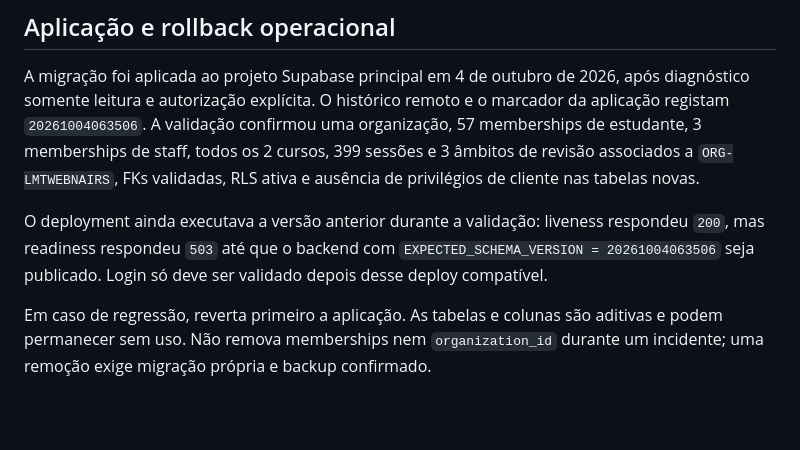
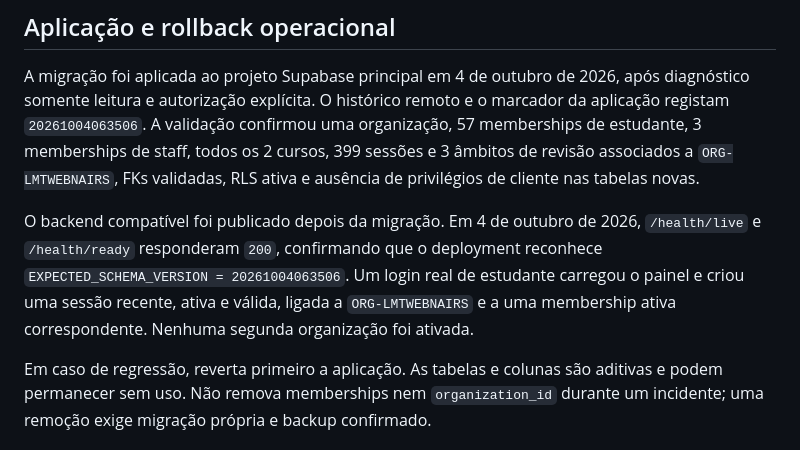
Before and after one commit to Nunes99/courseplatform, a Markdown page: docs/multi-tenant-foundation.md, the part around the change. GitHub-like rendering; blank space fills up the shorter version.

```diff
--- a/docs/multi-tenant-foundation.md
+++ b/docs/multi-tenant-foundation.md
@@ -96,10 +96,12 @@ organização, 57 memberships de estudante, 3 memberships de staff, todos os 2
 cursos, 399 sessões e 3 âmbitos de revisão associados a `ORG-LMTWEBNAIRS`, FKs
 validadas, RLS ativa e ausência de privilégios de cliente nas tabelas novas.
 
-O deployment ainda executava a versão anterior durante a validação: liveness
-respondeu `200`, mas readiness respondeu `503` até que o backend com
-`EXPECTED_SCHEMA_VERSION = 20261004063506` seja publicado. Login só deve ser
-validado depois desse deploy compatível.
+O backend compatível foi publicado depois da migração. Em 4 de outubro de 2026,
+`/health/live` e `/health/ready` responderam `200`, confirmando que o deployment
+reconhece `EXPECTED_SCHEMA_VERSION = 20261004063506`. Um login real de estudante
+carregou o painel e criou uma sessão recente, ativa e válida, ligada a
+`ORG-LMTWEBNAIRS` e a uma membership ativa correspondente. Nenhuma segunda
+organização foi ativada.
 
 Em caso de regressão, reverta primeiro a aplicação. As tabelas e colunas são
 aditivas e podem permanecer sem uso. Não remova memberships nem
```
Also changed, not shown: docs/database-migrations.md (+4 -2 lines), docs/saas-multi-institution-roadmap.md (+2 -3 lines).
